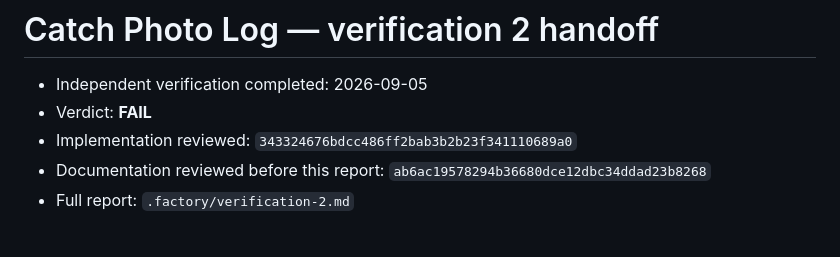
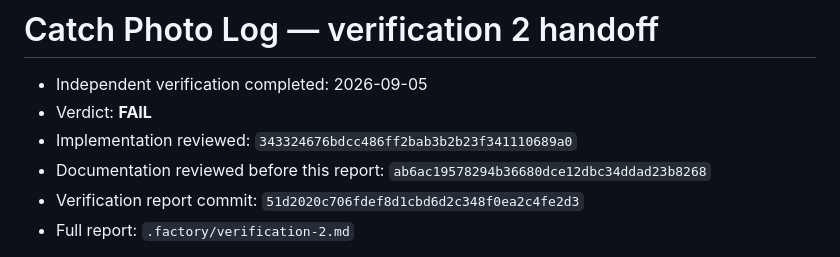
Before and after one commit to B-Divyesh/sf-catch-photo-log, a Markdown page: .factory/handoff.md, the part around the change. GitHub-like rendering.

Commit message:
docs: identify verification report commit

```diff
--- a/.factory/handoff.md
+++ b/.factory/handoff.md
@@ -4,6 +4,7 @@
 - Verdict: **FAIL**
 - Implementation reviewed: `343324676bdcc486ff2bab3b2b23f341110689a0`
 - Documentation reviewed before this report: `ab6ac19578294b36680dce12dbc34ddad23b8268`
+- Verification report commit: `51d2020c706fdef8d1cbd6d2c348f0ea2c4fe2d3`
 - Full report: `.factory/verification-2.md`
 
 No product code was changed. A clean checkout passed `npm ci`, all 3 unit tests, all 28 browser runs, all 12 declared claim commands, and `npm run build`. Live desktop and phone checks passed the primary record flow, isolated demo/reset/disposal, photo persistence, invalid and boundary inputs, malformed-backup recovery, keyboard and dialog focus, reduced motion, 44 px targets, route titles, legal pages, links, axe, and same-origin request checks. Live Lighthouse scored 100 Performance, 100 Accessibility, and 100 Best Practices with 1.2 s LCP.
```
Also changed, not shown: .factory/verification-2.md (+1 -0 lines).
